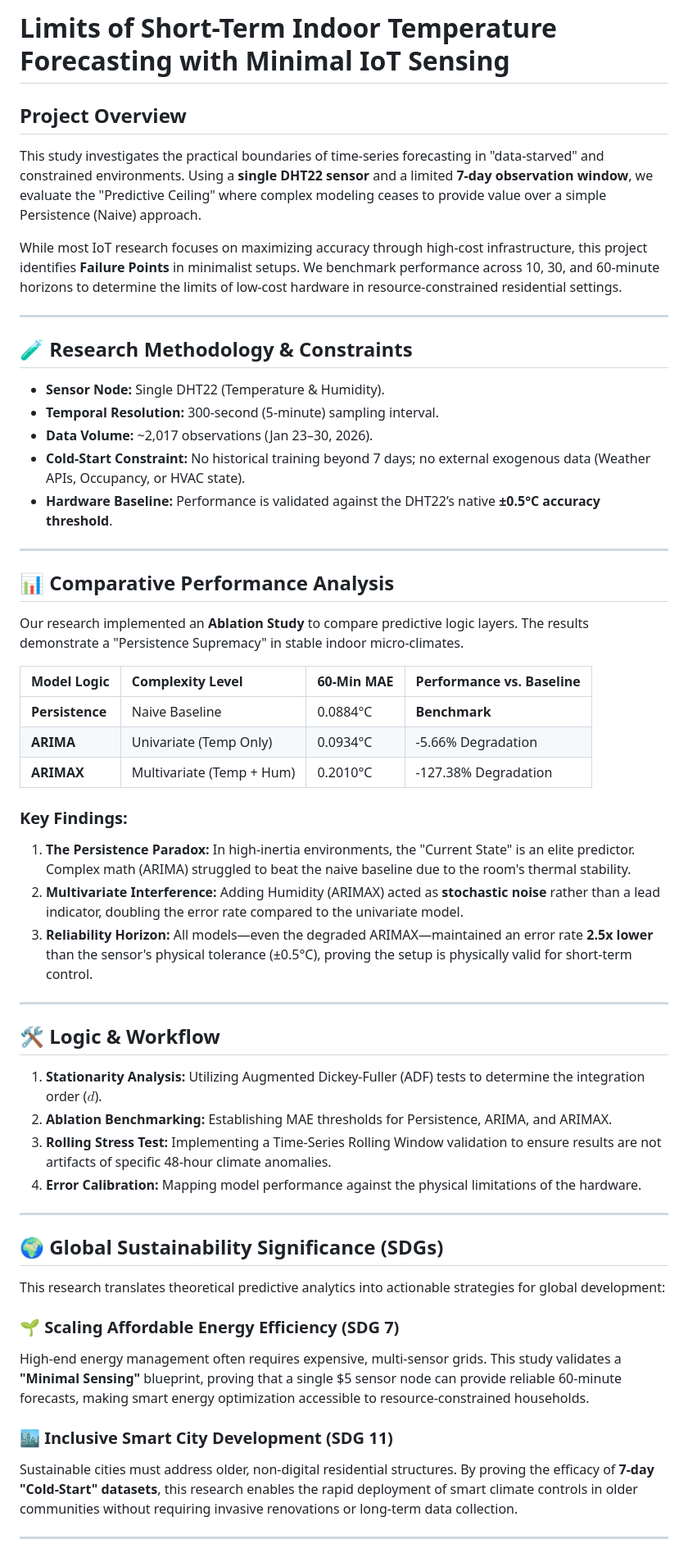
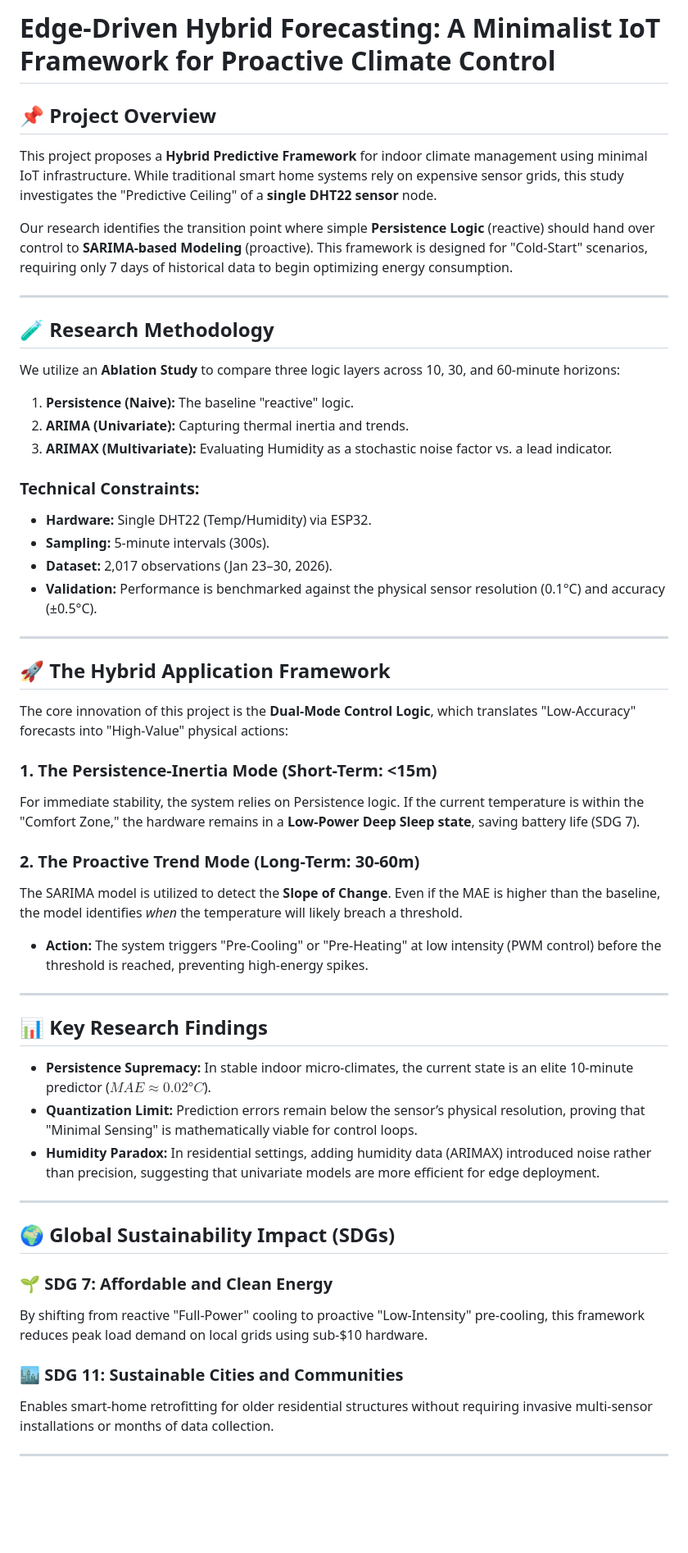
Before and after one commit to clemweb3/limiting-factor-iot-forecast, a Markdown page: README.md, the part around one of its changes. Shown at 82% size. Rendered like a GitHub page; blank space fills up the shorter version.

Commit message:
Revise README for project title and overview
Added extension of findings to create a hardware working prototype

```diff
--- a/README.md
+++ b/README.md
@@ -1,57 +1,55 @@
-# Limits of Short-Term Indoor Temperature Forecasting with Minimal IoT Sensing
+# Edge-Driven Hybrid Forecasting: A Minimalist IoT Framework for Proactive Climate Control
 
-##  Project Overview
-This study investigates the practical boundaries of time-series forecasting in "data-starved" and constrained environments. Using a **single DHT22 sensor** and a limited **7-day observation window**, we evaluate the "Predictive Ceiling" where complex modeling ceases to provide value over a simple Persistence (Naive) approach.
+## 📌 Project Overview
+This project proposes a **Hybrid Predictive Framework** for indoor climate management using minimal IoT infrastructure. While traditional smart home systems rely on expensive sensor grids, this study investigates the "Predictive Ceiling" of a **single DHT22 sensor** node.
 
-While most IoT research focuses on maximizing accuracy through high-cost infrastructure, this project identifies **Failure Points** in minimalist setups. We benchmark performance across 10, 30, and 60-minute horizons to determine the limits of low-cost hardware in resource-constrained residential settings.
+Our research identifies the transition point where simple **Persistence Logic** (reactive) should hand over control to **SARIMA-based Modeling** (proactive). This framework is designed for "Cold-Start" scenarios, requiring only 7 days of historical data to begin optimizing energy consumption.
 
 ---
 
-## 🧪 Research Methodology & Constraints
+## 🧪 Research Methodology
+We utilize an **Ablation Study** to compare three logic layers across 10, 30, and 60-minute horizons:
 
-* **Sensor Node:** Single DHT22 (Temperature & Humidity).
-* **Temporal Resolution:** 300-second (5-minute) sampling interval.
-* **Data Volume:** ~2,017 observations (Jan 23–30, 2026).
-* **Cold-Start Constraint:** No historical training beyond 7 days; no external exogenous data (Weather APIs, Occupancy, or HVAC state).
-* **Hardware Baseline:** Performance is validated against the DHT22’s native **±0.5°C accuracy threshold**.
+1. **Persistence (Naive):** The baseline "reactive" logic.
+2. **ARIMA (Univariate):** Capturing thermal inertia and trends.
+3. **ARIMAX (Multivariate):** Evaluating Humidity as a stochastic noise factor vs. a lead indicator.
+
+### Technical Constraints:
+* **Hardware:** Single DHT22 (Temp/Humidity) via ESP32.
+* **Sampling:** 5-minute intervals (300s).
+* **Dataset:** 2,017 observations (Jan 23–30, 2026).
+* **Validation:** Performance is benchmarked against the physical sensor resolution (0.1°C) and accuracy (±0.5°C).
 
 ---
 
-## 📊 Comparative Performance Analysis
+## 🚀 The Hybrid Application Framework
+The core innovation of this project is the **Dual-Mode Control Logic**, which translates "Low-Accuracy" forecasts into "High-Value" physical actions:
 
-Our research implemented an **Ablation Study** to compare predictive logic layers. The results demonstrate a "Persistence Supremacy" in stable indoor micro-climates.
+### 1. The Persistence-Inertia Mode (Short-Term: <15m)
+For immediate stability, the system relies on Persistence logic. If the current temperature is within the "Comfort Zone," the hardware remains in a **Low-Power Deep Sleep state**, saving battery life (SDG 7).
 
-| Model Logic | Complexity Level | 60-Min MAE | Performance vs. Baseline |
-| :--- | :--- | :--- | :--- |
-| **Persistence** | Naive Baseline | 0.0884°C | **Benchmark** |
-| **ARIMA** | Univariate (Temp Only) | 0.0934°C | -5.66% Degradation |
-| **ARIMAX** | Multivariate (Temp + Hum) | 0.2010°C | -127.38% Degradation |
+### 2. The Proactive Trend Mode (Long-Term: 30-60m)
+The SARIMA model is utilized to detect the **Slope of Change**. Even if the MAE is higher than the baseline, the model identifies *when* the temperature will likely breach a threshold.
+* **Action:** The system triggers "Pre-Cooling" or "Pre-Heating" at low intensity (PWM control) before the threshold is reached, preventing high-energy spikes.
 
-### Key Findings:
-1.  **The Persistence Paradox:** In high-inertia environments, the "Current State" is an elite predictor. Complex math (ARIMA) struggled to beat the naive baseline due to the room's thermal stability.
-2.  **Multivariate Interference:** Adding Humidity (ARIMAX) acted as **stochastic noise** rather than a lead indicator, doubling the error rate compared to the univariate model.
-3.  **Reliability Horizon:** All models—even the degraded ARIMAX—maintained an error rate **2.5x lower** than the sensor's physical tolerance (±0.5°C), proving the setup is physically valid for short-term control.
+
 
 ---
 
-## 🛠️ Logic & Workflow
-
-1.  **Stationarity Analysis:** Utilizing Augmented Dickey-Fuller (ADF) tests to determine the integration order ($d$).
-2.  **Ablation Benchmarking:** Establishing MAE thresholds for Persistence, ARIMA, and ARIMAX.
-3.  **Rolling Stress Test:** Implementing a Time-Series Rolling Window validation to ensure results are not artifacts of specific 48-hour climate anomalies.
-4.  **Error Calibration:** Mapping model performance against the physical limitations of the hardware.
+## 📊 Key Research Findings
+* **Persistence Supremacy:** In stable indoor micro-climates, the current state is an elite 10-minute predictor ($MAE \approx 0.02°C$).
+* **Quantization Limit:** Prediction errors remain below the sensor’s physical resolution, proving that "Minimal Sensing" is mathematically viable for control loops.
+* **Humidity Paradox:** In residential settings, adding humidity data (ARIMAX) introduced noise rather than precision, suggesting that univariate models are more efficient for edge deployment.
 
 ---
 
-## 🌍 Global Sustainability Significance (SDGs)
+## 🌍 Global Sustainability Impact (SDGs)
 
-This research translates theoretical predictive analytics into actionable strategies for global development:
+### 🌱 SDG 7: Affordable and Clean Energy
+By shifting from reactive "Full-Power" cooling to proactive "Low-Intensity" pre-cooling, this framework reduces peak load demand on local grids using sub-$10 hardware.
 
-### 🌱 Scaling Affordable Energy Efficiency (SDG 7)
-High-end energy management often requires expensive, multi-sensor grids. This study validates a **"Minimal Sensing"** blueprint, proving that a single $5 sensor node can provide reliable 60-minute forecasts, making smart energy optimization accessible to resource-constrained households.
-
-### 🏙️ Inclusive Smart City Development (SDG 11)
-Sustainable cities must address older, non-digital residential structures. By proving the efficacy of **7-day "Cold-Start" datasets**, this research enables the rapid deployment of smart climate controls in older communities without requiring invasive renovations or long-term data collection.
+### 🏙️ SDG 11: Sustainable Cities and Communities
+Enables smart-home retrofitting for older residential structures without requiring invasive multi-sensor installations or months of data collection.
 
 ---
 
```
Also changed, not shown: other parts of README.md (+5 -4 lines).
